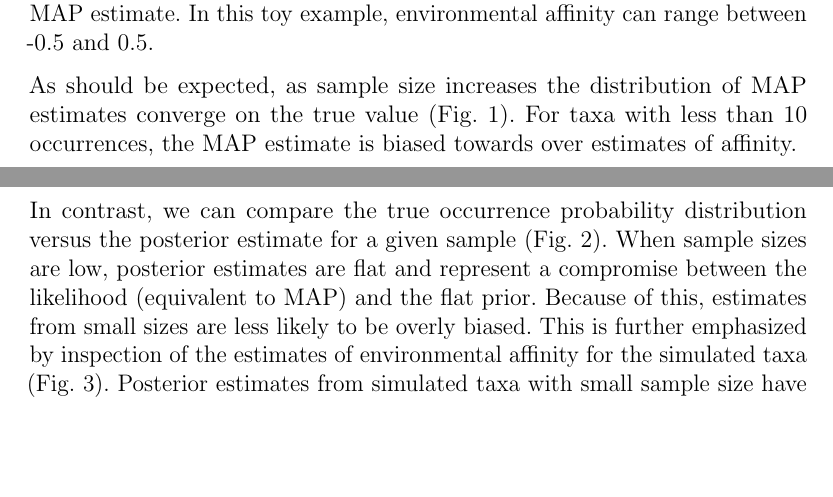
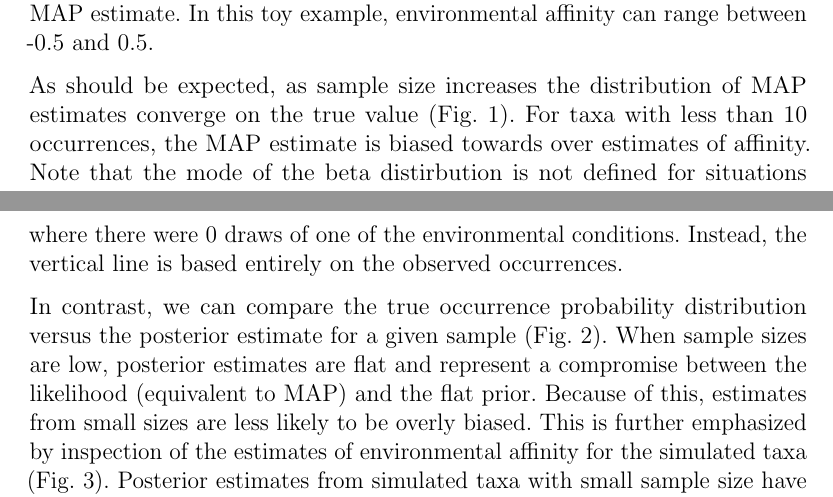
Before and after one commit to psmits/preserve, a LaTeX document (doc/survival/methods.tex): two parts of pages 3 and 4 of 14, joined at a grey line, cut so that both start at the same text, the shorter picture padded with empty space. Compiled offline with pdfLaTeX.

Commit message:
slightly different graphs

```diff
--- a/doc/survival/methods.tex
+++ b/doc/survival/methods.tex
@@ -63,7 +63,7 @@ This choice of parameters for the distribution reflects the average number of ba
 
 Using this background occurrence ratio, randomly generated the occurrence patterns 1000 simulated taxa. This was done at multiple sample sizes (1, 2, 3, 4, 5, 10, 25, 50, 100) in order to demonstrate the effects of increasing sample size on the confidence of environmental affinity. For each simulated taxon I calculated the full posterior distribution while assuming a flat Beta prior (\(\mathrm{Beta}(1, 1)\)). Using the full posterior I calculated the MAP probability of occurring in epicontinental environments. The environmental affinity was calculated for each of the simulated taxa using both the full posterior and the MAP estimate. In this toy example, environmental affinity can range between -0.5 and 0.5.
 
-As should be expected, as sample size increases the distribution of MAP estimates converge on the true value (Fig. \ref{fig:env_mode}). For taxa with less than 10 occurrences, the MAP estimate is biased towards over estimates of affinity.
+As should be expected, as sample size increases the distribution of MAP estimates converge on the true value (Fig. \ref{fig:env_mode}). For taxa with less than 10 occurrences, the MAP estimate is biased towards over estimates of affinity. Note that the mode of the beta distirbution is not defined for situations where there were 0 draws of one of the environmental conditions. Instead, the vertical line is based entirely on the observed occurrences.
 \begin{figure}[ht]
   \centering
   \includegraphics[height = \textheight,width=\textwidth,keepaspectratio=true]{figure/env_mode_dist}
```
Also changed, not shown: doc/survival/figure/env_diff.png, doc/survival/figure/env_mode_dist.png, doc/survival/figure/env_post_inspect.png, doc/survival/main_doc.pdf, 1 other file.
